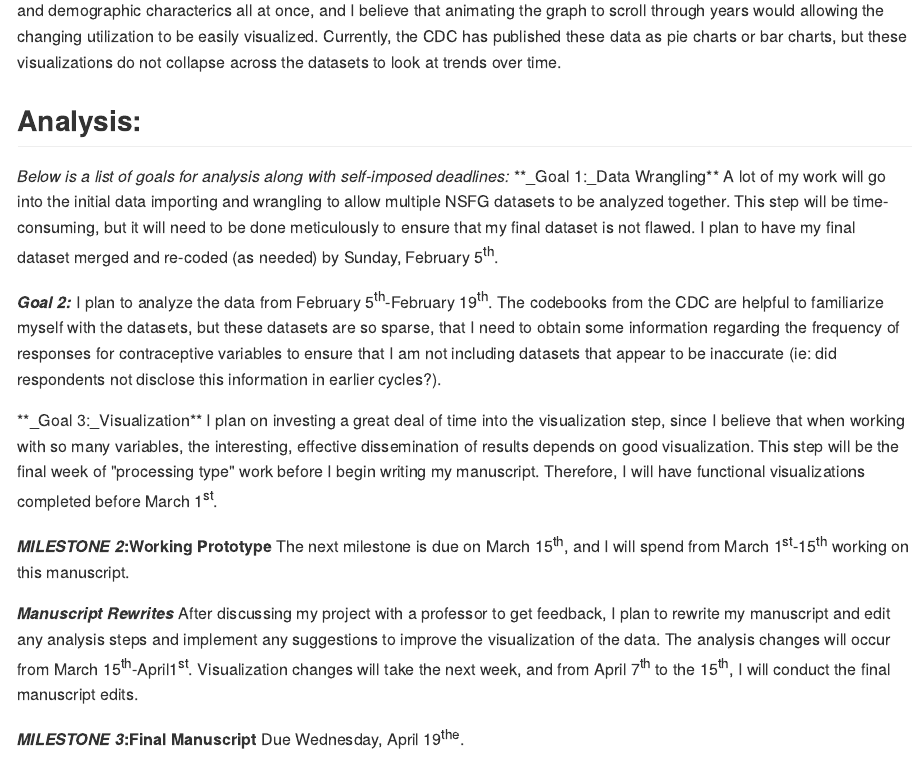
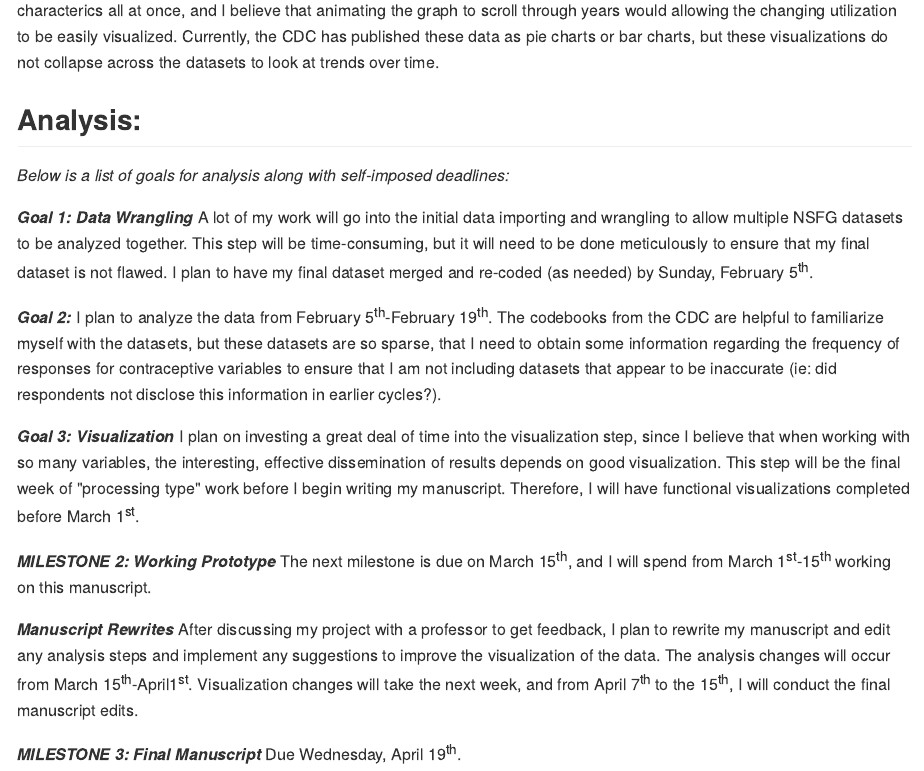
Before and after one commit to JulianneA/N741_Milestone1, an R Markdown document (Milestone1.Rmd): the page in a window 1100 px wide, from 2880 px down before the commit and from 2960 px down after it, so that both start at the same text. The pictures show the output file Milestone1.md that the author committed with the source, drawn offline in the style of GitHub.

Commit message:
Updated markdown file to format githubMD and pdf properly

```diff
--- a/Milestone1.Rmd
+++ b/Milestone1.Rmd
@@ -3,9 +3,9 @@ title: 'Milestone 1: CDC''s National Survey of Family Growth'
 author: "Julianne; Julianne.Ammirati@emory.edu"
 date: '`r format(Sys.Date(), "%B %d, %Y")`'
 output:
+  pdf_document: default
+  html_document: default
   github_document: default
-  html_document: default
-  pdf_document: default
   word_document: default
 ---
 #### The code used to generate this report is available from [my GitHub Account](https://github.com/JulianneA/N741_Milestone1)
@@ -87,20 +88,22 @@ This data would require slight cleaning and recoding for my use. My understandin
 ##Exploratory Analysis:
 [comment]: <> (Which methods / visualizations are you planning to use to explore your tidy dataset?)
 After the blue bag lecture on Friday, I'm very interested in plotting the data three dimensionally to display the data as a *contraceptive method x year x demographic characteristic, such as age or race* to be able to track how the patterns are altered over time.
+
 The interactive graph utilized by Hans Rosling in the gapminder video that displayed 2 independent variables (lifespan and income) on each axis and had the size and color of the points indicate the population and region is an interesting way to display a large number of variables at once. I am brainstorming ways of displaying method frequency, year, and demographic characterics all at once, and I believe that animating the graph to scroll through years would allowing the changing utilization to be easily visualized. Currently, the CDC has published these data as pie charts or bar charts, but these visualizations do not collapse across the datasets to look at trends over time.
 
 ##Analysis:
 [comment]: <> (How are you planning to analyze your data? _ Schedule, keeping in mind the due dates listed above for the intermediate and final milestones, make a plan to meet these deadlines. Write these in terms of weekly tasks / goals.)
 
 *Below is a list of goals for analysis along with self-imposed deadlines:*
-**_Goal 1:_Data Wrangling** A lot of my work will go into the initial data importing and wrangling to allow multiple NSFG datasets to be analyzed together. This step will be time-consuming, but it will need to be done meticulously to ensure that my final dataset is not flawed. I plan to have my final dataset merged and re-coded (as needed) by Sunday, February 5^th^.
+
+**_Goal 1: Data Wrangling_** A lot of my work will go into the initial data importing and wrangling to allow multiple NSFG datasets to be analyzed together. This step will be time-consuming, but it will need to be done meticulously to ensure that my final dataset is not flawed. I plan to have my final dataset merged and re-coded (as needed) by Sunday, February 5^th^.
 
 **_Goal 2:_** I plan to analyze the data from February 5^th^-February 19^th^. The codebooks from the CDC are helpful to familiarize myself with the datasets, but these datasets are so sparse, that I need to obtain some information regarding the frequency of responses for contraceptive variables to ensure that I am not including datasets that appear to be inaccurate (ie: did respondents not disclose this information in earlier cycles?).
 
-**_Goal 3:_Visualization** I plan on investing a great deal of time into the visualization step, since I believe that when working with so many variables, the interesting, effective dissemination of results depends on good visualization. This step will be the final week of "processing type" work before I begin writing my manuscript. Therefore, I will have functional visualizations completed before March 1^st^.
+**_Goal 3: Visualization_** I plan on investing a great deal of time into the visualization step, since I believe that when working with so many variables, the interesting, effective dissemination of results depends on good visualization. This step will be the final week of "processing type" work before I begin writing my manuscript. Therefore, I will have functional visualizations completed before March 1^st^.
 
-**_MILESTONE 2_:Working Prototype** The next milestone is due on March 15^th^, and I will spend from March 1^st^-15^th^ working on this manuscript.
+**_MILESTONE 2: Working Prototype_** The next milestone is due on March 15^th^, and I will spend from March 1^st^-15^th^ working on this manuscript.
 
 **_Manuscript Rewrites_** After discussing my project with a professor to get feedback, I plan to rewrite my manuscript and edit any analysis steps and implement any suggestions to improve the visualization of the data. The analysis changes will occur from March 15^th^-April1^st^. Visualization changes will take the next week, and from April 7^th^ to the 15^th^, I will conduct the final manuscript edits.
 
-**_MILESTONE 3_:Final Manuscript** Due Wednesday, April 19^the^.
+**_MILESTONE 3: Final Manuscript_** Due Wednesday, April 19^th^.
```
Also changed, not shown: Milestone1.md, Milestone1.pdf, Milestone1.Rmd (1 more changed lines).
